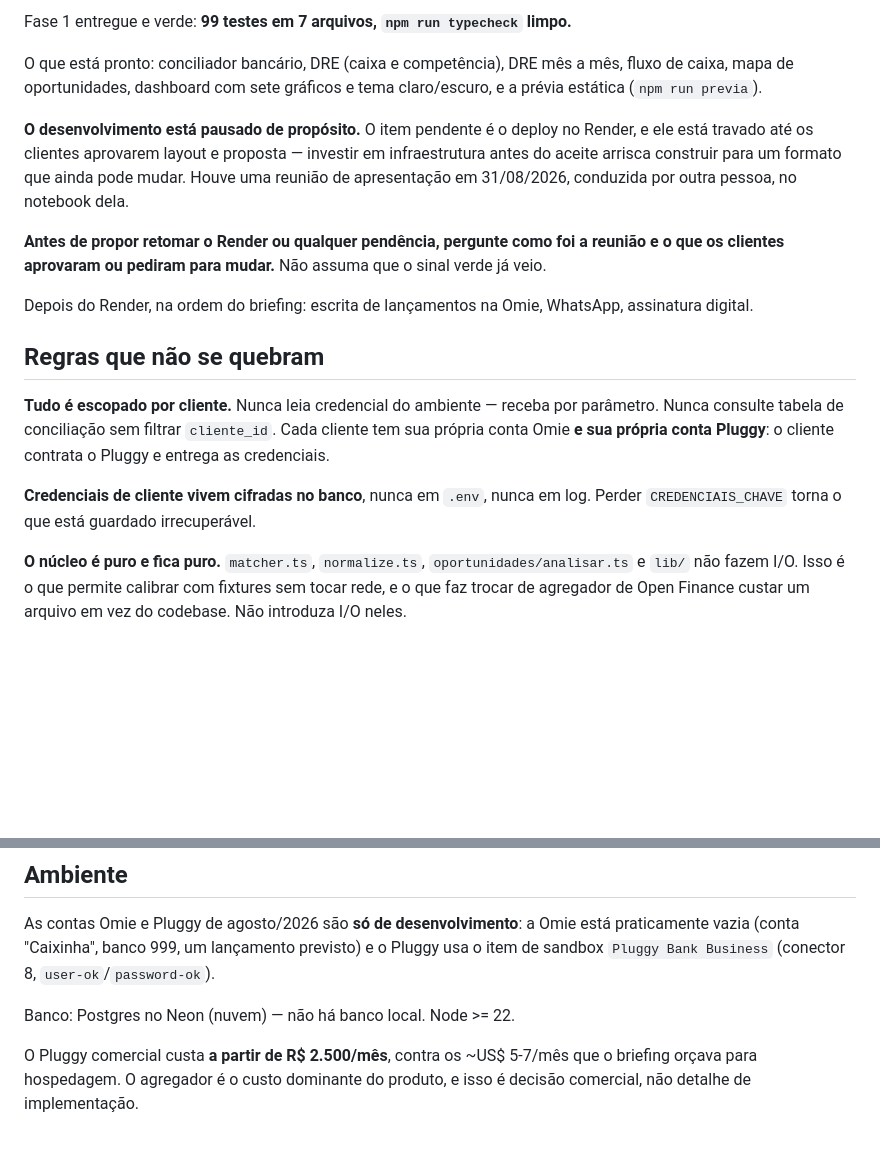
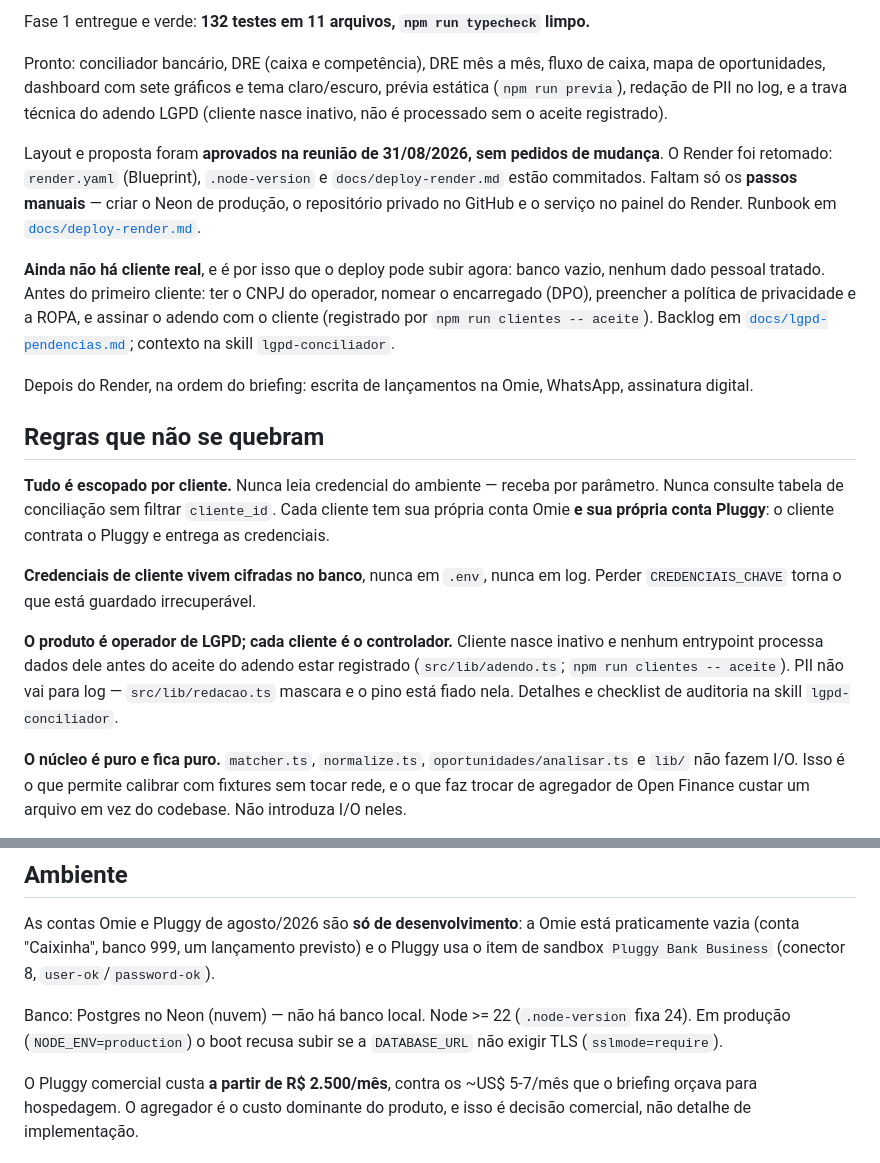
Before and after one commit to geovanalarry2017-cmyk/Projeto-Ferramenta-Omie, a Markdown page: CLAUDE.md, 2 parts joined by grey strips. Rendered like a GitHub page; blank space fills up the shorter version.

Commit message:
CLAUDE.md: estado atual pos-LGPD e Render retomado
- Estado atual (05/09): 132 testes/11 arquivos; reuniao de 31/08
  aprovou sem mudancas; Render retomado (artefatos commitados, faltam
  os passos manuais); sem cliente real ainda, entao o deploy sobe sem
  dado pessoal; itens de LGPD antes do 1o cliente
- regra nova: produto e operador LGPD, cliente nasce inativo e nao e
  processado sem aceite do adendo; PII fora do log (redacao.ts)
- ambiente: .node-version fixa 24; boot recusa producao sem sslmode

Co-Authored-By: Claude Sonnet 5 <noreply@anthropic.com>
Claude-Session: https://claude.ai/code/session_01QEjL6dNtoujmwHUugG6bLu

```diff
--- a/CLAUDE.md
+++ b/CLAUDE.md
@@ -13,19 +13,23 @@ arquivo só cobre o que ele não cobre. O briefing original está em
 
-Fase 1 entregue e verde: **99 testes em 7 arquivos, `npm run typecheck` limpo.**
+Fase 1 entregue e verde: **132 testes em 11 arquivos, `npm run typecheck` limpo.**
 
-O que está pronto: conciliador bancário, DRE (caixa e competência), DRE mês a mês,
-fluxo de caixa, mapa de oportunidades, dashboard com sete gráficos e tema
-claro/escuro, e a prévia estática (`npm run previa`).
+Pronto: conciliador bancário, DRE (caixa e competência), DRE mês a mês, fluxo de
+caixa, mapa de oportunidades, dashboard com sete gráficos e tema claro/escuro,
+prévia estática (`npm run previa`), redação de PII no log, e a trava técnica do
+adendo LGPD (cliente nasce inativo, não é processado sem o aceite registrado).
 
-**O desenvolvimento está pausado de propósito.** O item pendente é o deploy no
-Render, e ele está travado até os clientes aprovarem layout e proposta — investir
-em infraestrutura antes do aceite arrisca construir para um formato que ainda pode
-mudar. Houve uma reunião de apresentação em 31/08/2026, conduzida por outra pessoa,
-no notebook dela.
+Layout e proposta foram **aprovados na reunião de 31/08/2026, sem pedidos de
+mudança**. O Render foi retomado: `render.yaml` (Blueprint), `.node-version` e
+`docs/deploy-render.md` estão commitados. Faltam só os **passos manuais** — criar
+o Neon de produção, o repositório privado no GitHub e o serviço no painel do
+Render. Runbook em [`docs/deploy-render.md`](./docs/deploy-render.md).
 
-**Antes de propor retomar o Render ou qualquer pendência, pergunte como foi a
-reunião e o que os clientes aprovaram ou pediram para mudar.** Não assuma que o
-sinal verde já veio.
+**Ainda não há cliente real**, e é por isso que o deploy pode subir agora: banco
+vazio, nenhum dado pessoal tratado. Antes do primeiro cliente: ter o CNPJ do
+operador, nomear o encarregado (DPO), preencher a política de privacidade e a
+ROPA, e assinar o adendo com o cliente (registrado por `npm run clientes --
+aceite`). Backlog em [`docs/lgpd-pendencias.md`](./docs/lgpd-pendencias.md);
+contexto na skill `lgpd-conciliador`.
 
 Depois do Render, na ordem do briefing: escrita de lançamentos na Omie, WhatsApp,
 assinatura digital.
@@ -39,6 +43,12 @@ contrata o Pluggy e entrega as credenciais.
 
 **Credenciais de cliente vivem cifradas no banco**, nunca em `.env`, nunca em log.
 Perder `CREDENCIAIS_CHAVE` torna o que está guardado irrecuperável.
+
+**O produto é operador de LGPD; cada cliente é o controlador.** Cliente nasce
+inativo e nenhum entrypoint processa dados dele antes do aceite do adendo estar
+registrado (`src/lib/adendo.ts`; `npm run clientes -- aceite`). PII não vai para
+log — `src/lib/redacao.ts` mascara e o pino está fiado nela. Detalhes e checklist
+de auditoria na skill `lgpd-conciliador`.
 
 **O núcleo é puro e fica puro.** `matcher.ts`, `normalize.ts`, `oportunidades/analisar.ts`
 e `lib/` não fazem I/O. Isso é o que permite calibrar com fixtures sem tocar rede, e
@@ -83,7 +93,9 @@ As contas Omie e Pluggy de agosto/2026 são **só de desenvolvimento**: a Omie e
 praticamente vazia (conta "Caixinha", banco 999, um lançamento previsto) e o Pluggy
 usa o item de sandbox `Pluggy Bank Business` (conector 8, `user-ok`/`password-ok`).
 
-Banco: Postgres no Neon (nuvem) — não há banco local. Node >= 22.
+Banco: Postgres no Neon (nuvem) — não há banco local. Node >= 22 (`.node-version`
+fixa 24). Em produção (`NODE_ENV=production`) o boot recusa subir se a
+`DATABASE_URL` não exigir TLS (`sslmode=require`).
 
 O Pluggy comercial custa **a partir de R$ 2.500/mês**, contra os ~US$ 5-7/mês que o
 briefing orçava para hospedagem. O agregador é o custo dominante do produto, e isso
```
Also changed, not shown: other parts of CLAUDE.md (+1 -1 lines).
